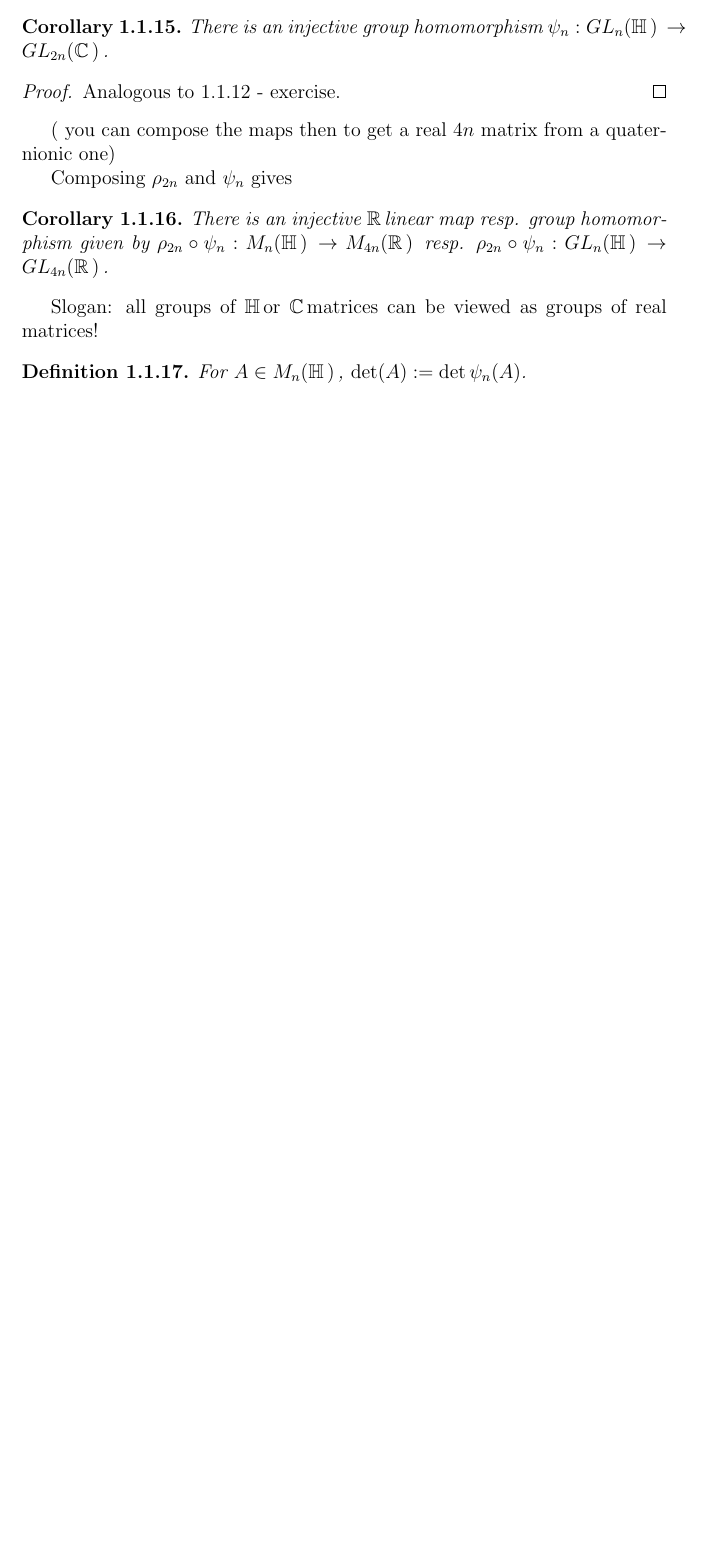
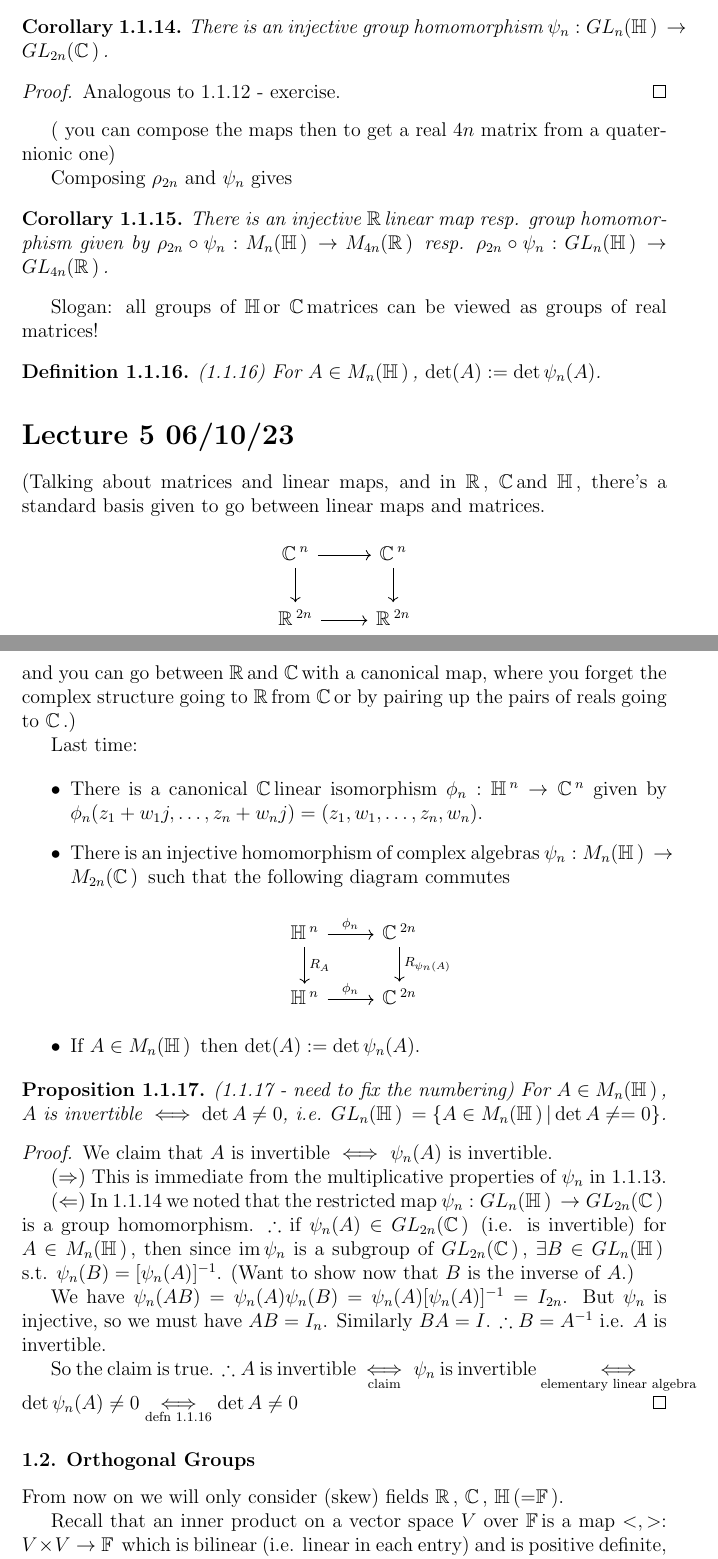
Before and after one commit to shinuito/mt543_notes, a LaTeX paper (mt543.tex): part of page 8 of 8 before the commit and two parts of pages 8 and 9 of 10 after it, the two joined at a grey line, cut so that both start at the same text, the shorter picture padded with empty space. Compiled offline with pdfLaTeX.

Commit message:
Added lecture 5
Lecture, new commands, mathtools package, fixing some typos #5, and again fixing numbering (adding theorem counter reset) #1

```diff
--- a/mt543.tex
+++ b/mt543.tex
@@ -7,19 +7,21 @@
 \usepackage{amsthm}
 \usepackage{physics}
 \usepackage{tikz-cd}
+\usepackage{mathtools} % for text over and under iff etc
 
 \usepackage{chngcntr}
 \counterwithout{subsection}{section}
 \setcounter{subsection}{-1}
 
 \title{MT543 Topics in Algebra}
-\author{Notes taken by Stephen Nulty}
+\author{Notes taken by Stephen Nulty and John Brennan}
 \renewcommand{\abstractname}{Note:}
 
 %new commands
 \newcommand{\rR}{\ensuremath{\mathbb{R}\,}}
 \newcommand{\cC}{\ensuremath{\mathbb{C}\,}}
 \newcommand{\hH}{\ensuremath{\mathbb{H}\,}}
+\newcommand{\fF}{\ensuremath{\mathbb{F}\,}}
 \newcommand{\qQ}{\ensuremath{a+bi+cj+dk\,}}
 \newcommand{\nn}{\ensuremath{n \times n\,}}
 
@@ -36,13 +38,16 @@
 \newcommand{\glc}[1]{\ensuremath{GL_{#1}(\cC)\,}}
 \newcommand{\glh}[1]{\ensuremath{GL_{#1}(\hH)\,}}
 
-\newcommand{\ra}{\Rightarrow}
-\newcommand{\la}{\Leftarrow}
+\newcommand{\ra}{\ensuremath{\Rightarrow}}
+\newcommand{\la}{\ensuremath{\Leftarrow}}
 \newcommand{\cin}{\ensuremath{\mathcal{I}_n\,}}
 \newcommand{\ci}[1]{\ensuremath{\mathcal{I}_{#1}\,}}
+\newcommand{\im}{\ensuremath{\operatorname{im}}}
+\newcommand{\ol}[1]{\overline{#1}}
+\newcommand{\ipm}[2]{\ensuremath{\left\langle #1, \, #2 \right\rangle}}
 
 %proofs etc
-\newtheorem{thm}{Theorem}
+\newtheorem{thm}{Theorem}[subsubsection]
 \newtheorem{defn}[thm]{Definition}
 \newtheorem{lemma}[thm]{Lemma}
 \newtheorem{prop}[thm]{Proposition}
@@ -452,6 +457,57 @@ There is an injective \rR linear map resp. group homomorphism given by $\rho_{2n
 Slogan: all groups of \hH or \cC matrices can be viewed as groups of real matrices!
 
 \begin{defn}
-For $A\in \mnh$, $\det(A):=\det \psi_n(A)$.
+(1.1.16) For $A\in \mnh$, $\det(A):=\det \psi_n(A)$.
 \end{defn}
 
+\section{Lecture 5 06/10/23}
+
+(Talking about matrices and linear maps, and in \rR , \cC and \hH, there's a standard basis given to go between linear maps and matrices.
+
+\begin{center}
+\begin{tikzcd}
+  \cC^n \arrow{d} \arrow{r}
+    & \cC^{n} \arrow{d} \\
+  \rR^{2n} \arrow{r}
+&\rR^{2n}
+\end{tikzcd}
+\end{center}
+and you can go between \rR and \cC with a canonical map, where you forget the complex structure going to \rR from \cC or by pairing up the pairs of reals going to \cC .)
+
+Last time:
+
+\begin{itemize}
+\item There is a canonical \cC linear isomorphism $\phi_n:\hH^n\to \cC^n$ given by $\phi_n(z_1+w_1 j, \ldots, z_n+w_n j)=(z_1,w_1,\ldots,z_n, w_n).$
+\item There is an injective homomorphism of complex algebras $\psi_n: \mnh \to \mc{2n}$ such that the following diagram commutes
+\begin{center}
+\begin{tikzcd}
+  \hH^n \arrow{d}{R_A} \arrow{r}{\phi_n}
+    & \cC^{2n} \arrow{d}{R_{\psi_n(A)}} \\
+  \hH^n \arrow{r}{\phi_n}
+&\cC^{2n}
+\end{tikzcd}
+\end{center}
+\item If $A\in \mnh$ then $\det(A):=\det \psi_n(A)$.
+\end{itemize}
+
+\begin{prop}
+(1.1.17 - need to fix the numbering) For $A\in \mnh$, $A$ is invertible $\iff \det A \neq 0$, i.e. $\glnh=\{A\in \mnh | \det A \neq =0\}$.
+\end{prop}
+
+\begin{proof}
+We claim that $A$ is invertible $\iff$ $\psi_n(A)$ is invertible.
+
+(\ra) This is immediate from the multiplicative properties of $\psi_n$ in 1.1.13.
+
+(\la) In 1.1.14 we noted that the restricted map $\psi_n:\glnh\to\glc{2n}$ is a group homomorphism. $\therefore$ if $\psi_n(A)\in\glc{2n}$ (i.e. is invertible) for $A\in \mnh$, then since $\im \psi_n$ is a subgroup of $\glc{2n}$, $\exists B\in \glnh$ s.t.  $\psi_n(B)=[\psi_n(A)]^{-1}$. (Want to show now that $B$ is the inverse of $A$.)
+
+We have $\psi_n(AB)=\psi_n(A)\psi_n(B)=\psi_n(A)[\psi_n(A)]^{-1}=I_{2n}$. But $\psi_n$ is injective, so we must have $AB=I_n$. Similarly $BA=I$. $\therefore B=A^{-1}$ i.e. $A$ is invertible.
+
+So the claim is true. $\therefore A$ is invertible $\underset{\text{claim}}{\iff} \psi_n$ is invertible $\underset{\text{elementary linear algebra}}{\iff} \det \psi_n(A)\neq 0 \underset{\text{defn 1.1.16}}{\iff} \det A \neq 0$
+\end{proof}
+
+\subsubsection{Orthogonal Groups}
+
+From now on we will only consider (skew) fields \rR, \cC, \hH (=\fF).
+
+Recall that an inner product on a vector space $V$ over \fF is a map $<,>:V\times V \to\fF$ which is bilinear (i.e. linear in each entry) and is positive definite, i.e. $\ipm{v}{v} \geq 0 \forall v\in V$. If $v\neq 0, \ipm{v}{v}>0$. e.g. dot product in $\rR^n$.
```
Also changed, not shown: mt543.pdf, mt543.tex (38 more changed lines).
